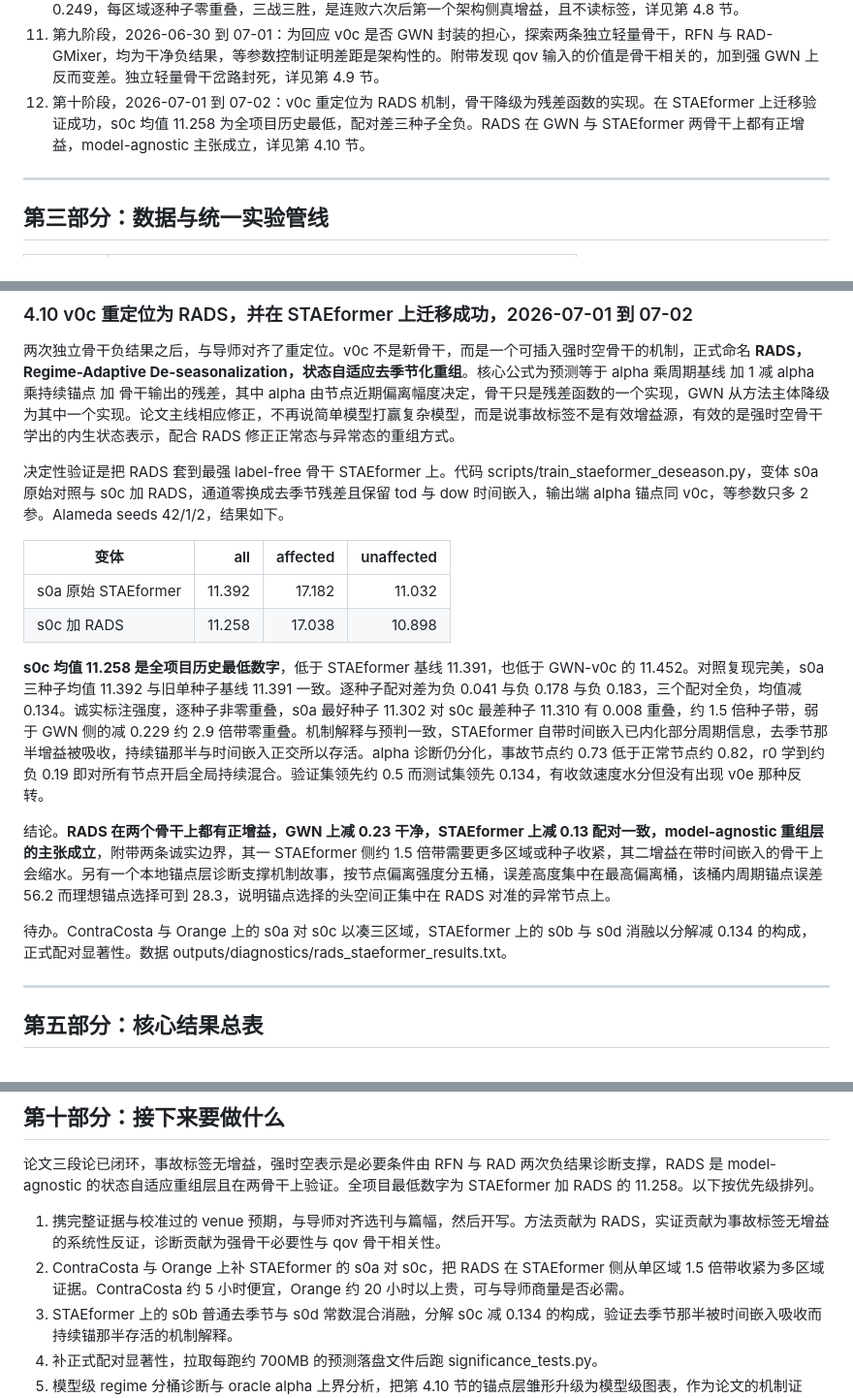
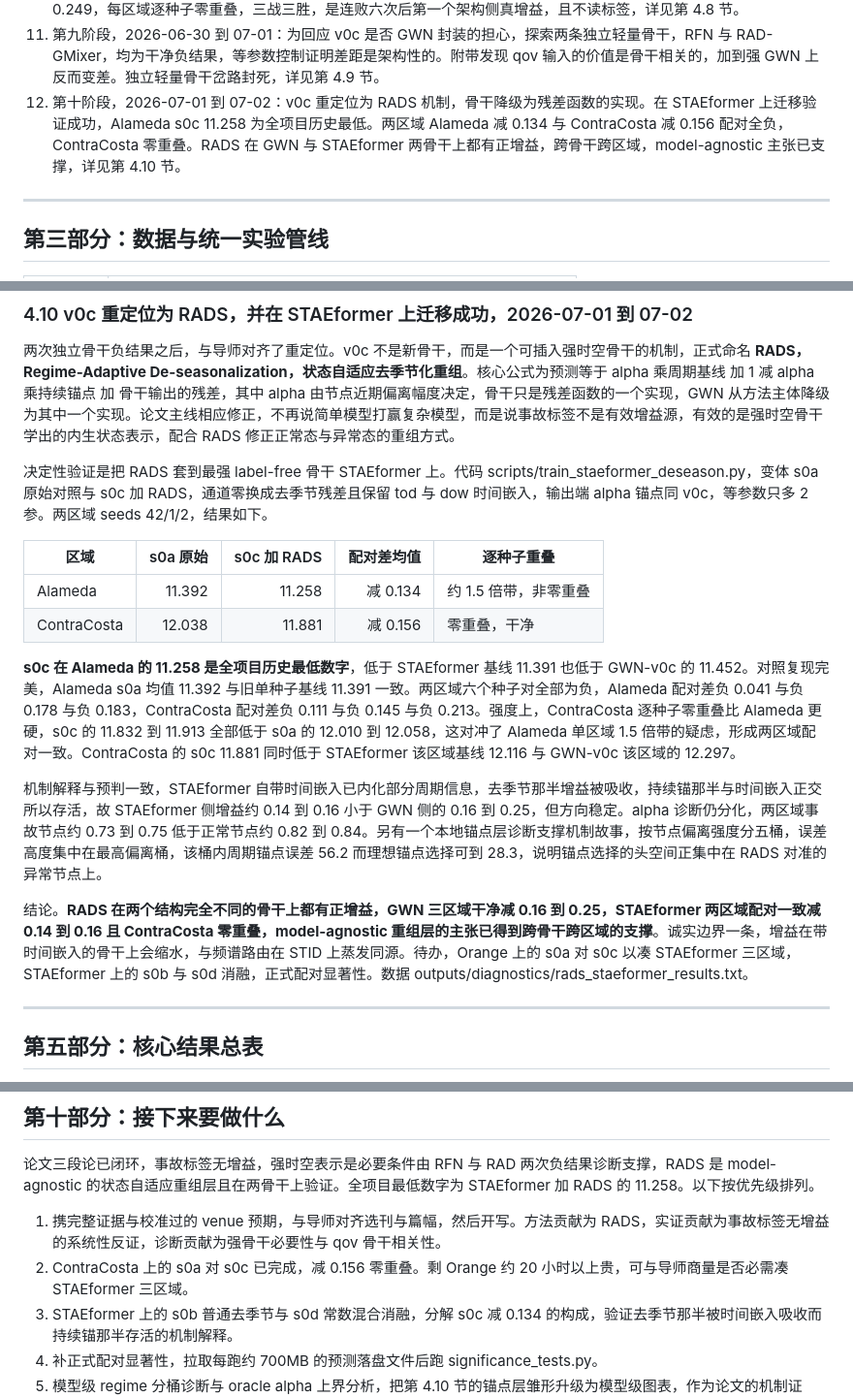
Before and after one commit to xiaohuliming/Xtraffic-forecast, a Markdown page: XTraffic项目完整汇报.md, 3 parts joined by grey strips. Shown at 97% size. Drawn GitHub-style.

Commit message:
docs: report 4.10 -> STAEformer+RADS two-region (Alameda -0.134, CC -0.156 zero-overlap); model-agnostic supported cross-backbone cross-region

```diff
--- a/XTraffic项目完整汇报.md
+++ b/XTraffic项目完整汇报.md
@@ -63,7 +63,7 @@
 9. 第七阶段，2026-06-22：导师会后转向分解导向，尝试 RGDN，去季节化加残差引导双支加注入，等参数消融结果为负，注入被诊断为优化陷阱，去季节化是唯一小增益，详见第 4.7 节。
 10. 第八阶段，2026-06-27 到 06-30：沿去季节化深挖，诊断出 v0b 害事故节点，对症设计自适应去季节化 v0c，按节点近期异常幅度在周期基线与当前观测之间动态选锚点。三区域等参数多种子，v0c 比 v0b 干净减 0.229 与 0.157 与 0.249，每区域逐种子零重叠，三战三胜，是连败六次后第一个架构侧真增益，且不读标签，详见第 4.8 节。
 11. 第九阶段，2026-06-30 到 07-01：为回应 v0c 是否 GWN 封装的担心，探索两条独立轻量骨干，RFN 与 RAD-GMixer，均为干净负结果，等参数控制证明差距是架构性的。附带发现 qov 输入的价值是骨干相关的，加到强 GWN 上反而变差。独立轻量骨干岔路封死，详见第 4.9 节。
-12. 第十阶段，2026-07-01 到 07-02：v0c 重定位为 RADS 机制，骨干降级为残差函数的实现。在 STAEformer 上迁移验证成功，s0c 均值 11.258 为全项目历史最低，配对差三种子全负。RADS 在 GWN 与 STAEformer 两骨干上都有正增益，model-agnostic 主张成立，详见第 4.10 节。
+12. 第十阶段，2026-07-01 到 07-02：v0c 重定位为 RADS 机制，骨干降级为残差函数的实现。在 STAEformer 上迁移验证成功，Alameda s0c 11.258 为全项目历史最低。两区域 Alameda 减 0.134 与 ContraCosta 减 0.156 配对全负，ContraCosta 零重叠。RADS 在 GWN 与 STAEformer 两骨干上都有正增益，跨骨干跨区域，model-agnostic 主张已支撑，详见第 4.10 节。
 
 ---
 
@@ -231,18 +231,18 @@ v0c 站住后出现一个方向问题，v0c 套在 GWN 上，容易被评为 GWN
 
 两次独立骨干负结果之后，与导师对齐了重定位。v0c 不是新骨干，而是一个可插入强时空骨干的机制，正式命名 **RADS，Regime-Adaptive De-seasonalization，状态自适应去季节化重组**。核心公式为预测等于 alpha 乘周期基线 加 1 减 alpha 乘持续锚点 加 骨干输出的残差，其中 alpha 由节点近期偏离幅度决定，骨干只是残差函数的一个实现，GWN 从方法主体降级为其中一个实现。论文主线相应修正，不再说简单模型打赢复杂模型，而是说事故标签不是有效增益源，有效的是强时空骨干学出的内生状态表示，配合 RADS 修正正常态与异常态的重组方式。
 
-决定性验证是把 RADS 套到最强 label-free 骨干 STAEformer 上。代码 scripts/train_staeformer_deseason.py，变体 s0a 原始对照与 s0c 加 RADS，通道零换成去季节残差且保留 tod 与 dow 时间嵌入，输出端 alpha 锚点同 v0c，等参数只多 2 参。Alameda seeds 42/1/2，结果如下。
+决定性验证是把 RADS 套到最强 label-free 骨干 STAEformer 上。代码 scripts/train_staeformer_deseason.py，变体 s0a 原始对照与 s0c 加 RADS，通道零换成去季节残差且保留 tod 与 dow 时间嵌入，输出端 alpha 锚点同 v0c，等参数只多 2 参。两区域 seeds 42/1/2，结果如下。
 
-| 变体 | all | affected | unaffected |
-|---|---:|---:|---:|
-| s0a 原始 STAEformer | 11.392 | 17.182 | 11.032 |
-| s0c 加 RADS | 11.258 | 17.038 | 10.898 |
+| 区域 | s0a 原始 | s0c 加 RADS | 配对差均值 | 逐种子重叠 |
+|---|---:|---:|---:|---|
+| Alameda | 11.392 | 11.258 | 减 0.134 | 约 1.5 倍带，非零重叠 |
+| ContraCosta | 12.038 | 11.881 | 减 0.156 | 零重叠，干净 |
 
-**s0c 均值 11.258 是全项目历史最低数字**，低于 STAEformer 基线 11.391，也低于 GWN-v0c 的 11.452。对照复现完美，s0a 三种子均值 11.392 与旧单种子基线 11.391 一致。逐种子配对差为负 0.041 与负 0.178 与负 0.183，三个配对全负，均值减 0.134。诚实标注强度，逐种子非零重叠，s0a 最好种子 11.302 对 s0c 最差种子 11.310 有 0.008 重叠，约 1.5 倍种子带，弱于 GWN 侧的减 0.229 约 2.9 倍带零重叠。机制解释与预判一致，STAEformer 自带时间嵌入已内化部分周期信息，去季节那半增益被吸收，持续锚那半与时间嵌入正交所以存活。alpha 诊断仍分化，事故节点约 0.73 低于正常节点约 0.82，r0 学到约负 0.19 即对所有节点开启全局持续混合。验证集领先约 0.5 而测试集领先 0.134，有收敛速度水分但没有出现 v0e 那种反转。
+**s0c 在 Alameda 的 11.258 是全项目历史最低数字**，低于 STAEformer 基线 11.391 也低于 GWN-v0c 的 11.452。对照复现完美，Alameda s0a 均值 11.392 与旧单种子基线 11.391 一致。两区域六个种子对全部为负，Alameda 配对差负 0.041 与负 0.178 与负 0.183，ContraCosta 配对差负 0.111 与负 0.145 与负 0.213。强度上，ContraCosta 逐种子零重叠比 Alameda 更硬，s0c 的 11.832 到 11.913 全部低于 s0a 的 12.010 到 12.058，这对冲了 Alameda 单区域 1.5 倍带的疑虑，形成两区域配对一致。ContraCosta 的 s0c 11.881 同时低于 STAEformer 该区域基线 12.116 与 GWN-v0c 该区域的 12.297。
 
-结论。**RADS 在两个骨干上都有正增益，GWN 上减 0.23 干净，STAEformer 上减 0.13 配对一致，model-agnostic 重组层的主张成立**，附带两条诚实边界，其一 STAEformer 侧约 1.5 倍带需要更多区域或种子收紧，其二增益在带时间嵌入的骨干上会缩水。另有一个本地锚点层诊断支撑机制故事，按节点偏离强度分五桶，误差高度集中在最高偏离桶，该桶内周期锚点误差 56.2 而理想锚点选择可到 28.3，说明锚点选择的头空间正集中在 RADS 对准的异常节点上。
+机制解释与预判一致，STAEformer 自带时间嵌入已内化部分周期信息，去季节那半增益被吸收，持续锚那半与时间嵌入正交所以存活，故 STAEformer 侧增益约 0.14 到 0.16 小于 GWN 侧的 0.16 到 0.25，但方向稳定。alpha 诊断仍分化，两区域事故节点约 0.73 到 0.75 低于正常节点约 0.82 到 0.84。另有一个本地锚点层诊断支撑机制故事，按节点偏离强度分五桶，误差高度集中在最高偏离桶，该桶内周期锚点误差 56.2 而理想锚点选择可到 28.3，说明锚点选择的头空间正集中在 RADS 对准的异常节点上。
 
-待办。ContraCosta 与 Orange 上的 s0a 对 s0c 以凑三区域，STAEformer 上的 s0b 与 s0d 消融以分解减 0.134 的构成，正式配对显著性。数据 outputs/diagnostics/rads_staeformer_results.txt。
+结论。**RADS 在两个结构完全不同的骨干上都有正增益，GWN 三区域干净减 0.16 到 0.25，STAEformer 两区域配对一致减 0.14 到 0.16 且 ContraCosta 零重叠，model-agnostic 重组层的主张已得到跨骨干跨区域的支撑**。诚实边界一条，增益在带时间嵌入的骨干上会缩水，与频谱路由在 STID 上蒸发同源。待办，Orange 上的 s0a 对 s0c 以凑 STAEformer 三区域，STAEformer 上的 s0b 与 s0d 消融，正式配对显著性。数据 outputs/diagnostics/rads_staeformer_results.txt。
 
 ---
 
@@ -368,7 +368,7 @@ Orange 区域已于 2026-06-23 在云 5090 补齐，all 12.500，affected 18.107
 论文三段论已闭环，事故标签无增益，强时空表示是必要条件由 RFN 与 RAD 两次负结果诊断支撑，RADS 是 model-agnostic 的状态自适应重组层且在两骨干上验证。全项目最低数字为 STAEformer 加 RADS 的 11.258。以下按优先级排列。
 
 1. 携完整证据与校准过的 venue 预期，与导师对齐选刊与篇幅，然后开写。方法贡献为 RADS，实证贡献为事故标签无增益的系统性反证，诊断贡献为强骨干必要性与 qov 骨干相关性。
-2. ContraCosta 与 Orange 上补 STAEformer 的 s0a 对 s0c，把 RADS 在 STAEformer 侧从单区域 1.5 倍带收紧为多区域证据。ContraCosta 约 5 小时便宜，Orange 约 20 小时以上贵，可与导师商量是否必需。
+2. ContraCosta 上的 s0a 对 s0c 已完成，减 0.156 零重叠。剩 Orange 约 20 小时以上贵，可与导师商量是否必需凑 STAEformer 三区域。
 3. STAEformer 上的 s0b 普通去季节与 s0d 常数混合消融，分解 s0c 减 0.134 的构成，验证去季节那半被时间嵌入吸收而持续锚那半存活的机制解释。
 4. 补正式配对显著性，拉取每跑约 700MB 的预测落盘文件后跑 significance_tests.py。
 5. 模型级 regime 分桶诊断与 oracle alpha 上界分析，把第 4.10 节的锚点层雏形升级为模型级图表，作为论文的机制证据。
```
